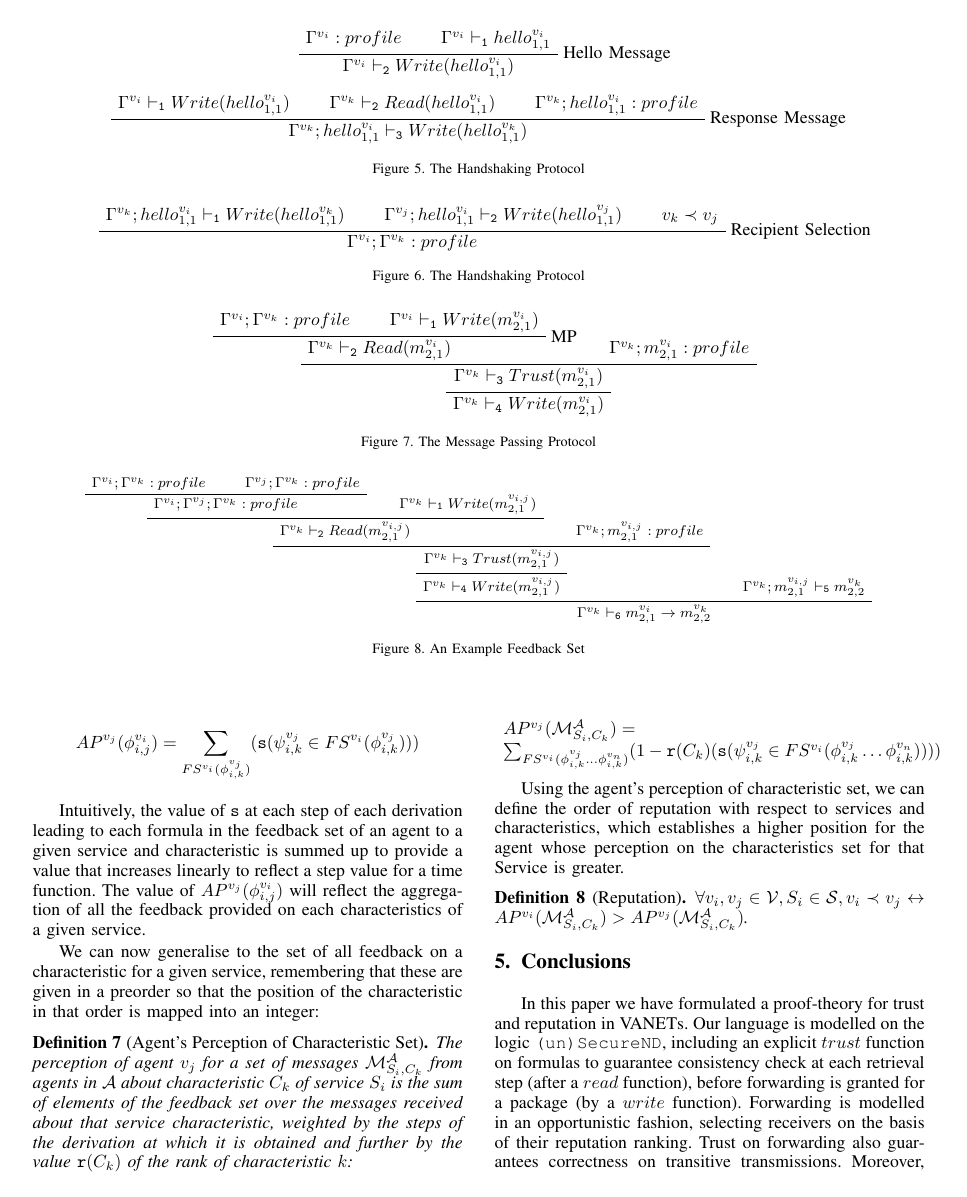
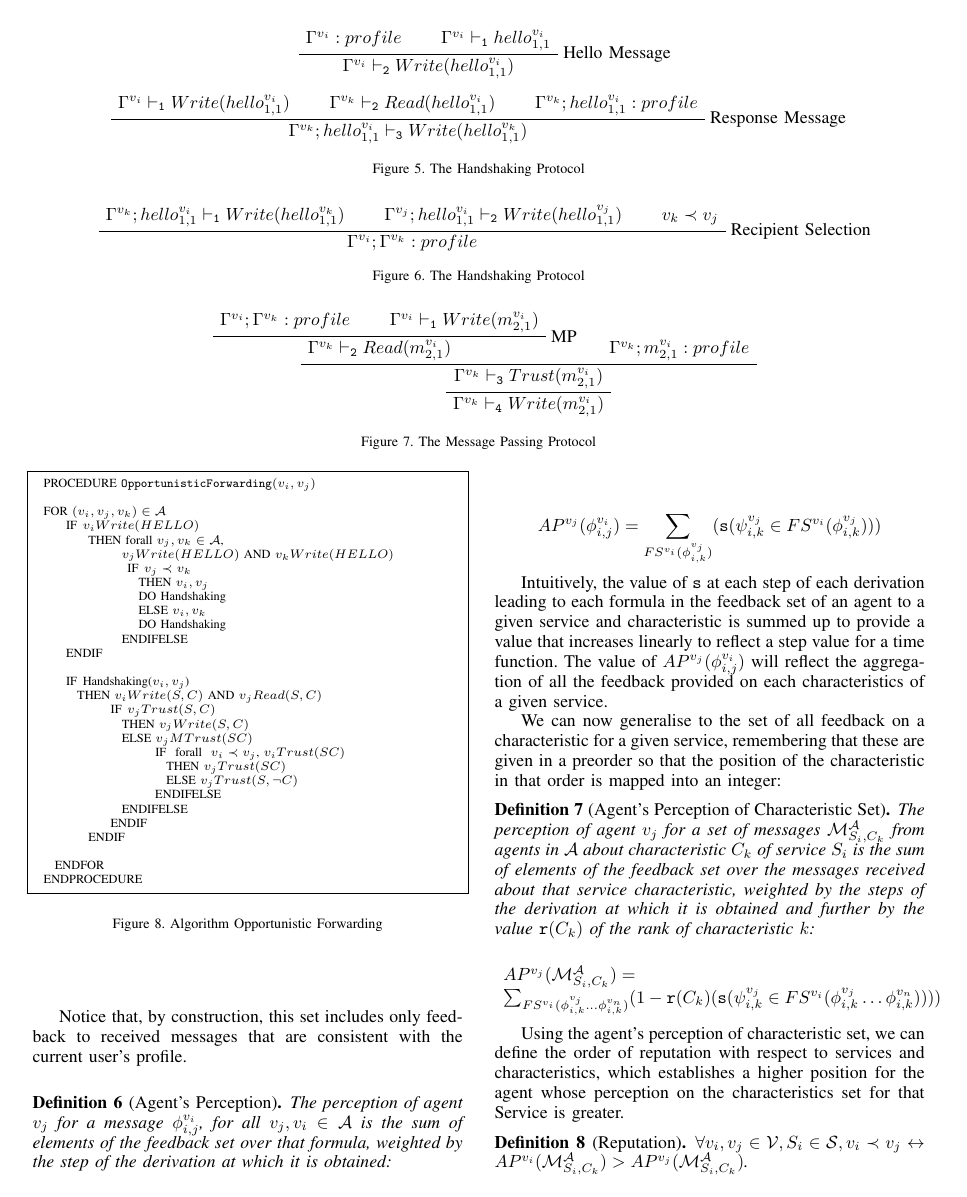
Before and after one commit to gprimiero/trust4vanet, a LaTeX paper (main.tex): page 5 of 6. Compiled offline with pdfLaTeX; a missing font is replaced by an installed copy or a similar font; a LaTeX package or settings file that is missing is left out.

Commit message:
added algorithm sec4 to be corrected

```diff
--- a/main.tex
+++ b/main.tex
@@ -6,6 +6,8 @@
 % \usepackage{amsart}
 \usepackage{bussproofs}
 \usepackage{url}
+\usepackage{listings}
+
 
 \newtheorem{definition}{Definition}
 %\newtheorem{proposition}{Proposition}
@@ -426,6 +463,51 @@ In Figure \ref{fig:mp}, we present an example derivation mimicking the message p
 
 	\caption{The Message Passing Protocol}\label{fig:mp}
 \end{figure*}
+
+
+The full protocol with handshaking and opportunistic forwarding is formulated in Figure \ref{fig:routine1}.
+
+
+\begin{figure}[t]
+	\lstset{language=Java,
+	%	numbers=left,
+		basicstyle=\scriptsize,
+		mathescape}
+%
+	\begin{lstlisting}[frame=single]  % Start your code-block
+
+	PROCEDURE $\mathtt{Opportunistic Forwarding}(v_{i},v_{j})$
+
+	FOR $(v_{i},v_{j},v_{k})\in \mathcal{A}$
+	    IF $v_{i} Write(HELLO)$
+	        THEN forall $v_{j}, v_{k} \in \mathcal{A}$,
+				        $v_{j} Write(HELLO)$ AND $v_{k} Write(HELLO)$
+					       IF $v_{j}\prec v_{k}$
+						       THEN $v_{i},v_{j}$
+						       DO Handshaking
+						       ELSE $v_{i},v_{k}$
+						       DO Handshaking
+						    ENDIFELSE
+			ENDIF
+
+			IF Handshaking($v_{i},v_{j}$)
+				THEN $v_{i} Write(S, C)$ AND $v_{j} Read(S,C)$
+							IF $v_{j} Trust(S,C)$
+								THEN $v_{j} Write(S,C)$
+								ELSE  $v_{j}MTrust (SC)$
+											IF forall $v_{i}\prec v_{j}$, $v_{i}Trust(SC)$
+												THEN $v_{j}Trust(SC)$
+												ELSE $v_{j}Trust(S,\neg C)$
+											ENDIFELSE
+								ENDIFELSE
+							ENDIF
+					ENDIF
+
+		ENDFOR
+	ENDPROCEDURE
+	\end{lstlisting}
+	\caption{Algorithm Opportunistic Forwarding}\label{fig:routine1}
+\end{figure}
 
 
 
```
Also changed, not shown: main.pdf, main.tex (37 more changed lines), 3 other files.
